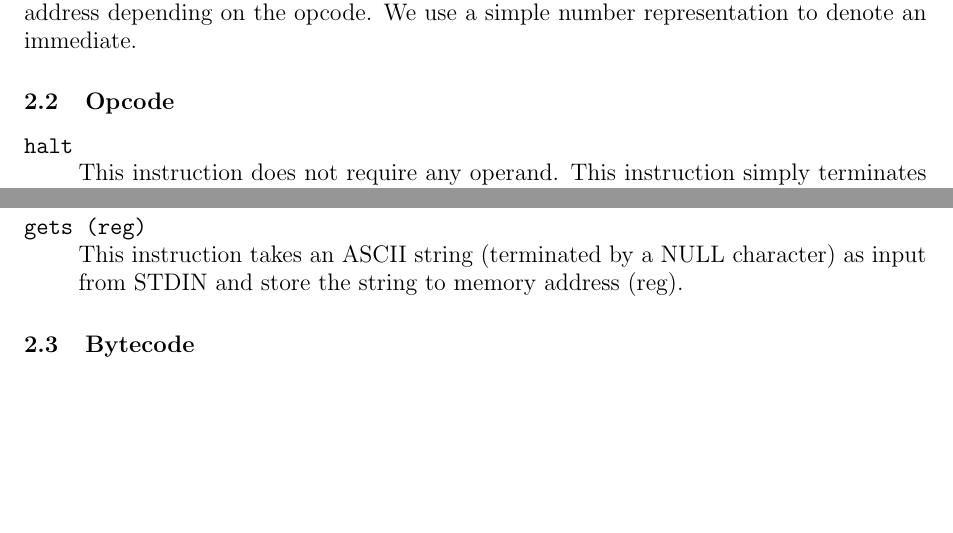
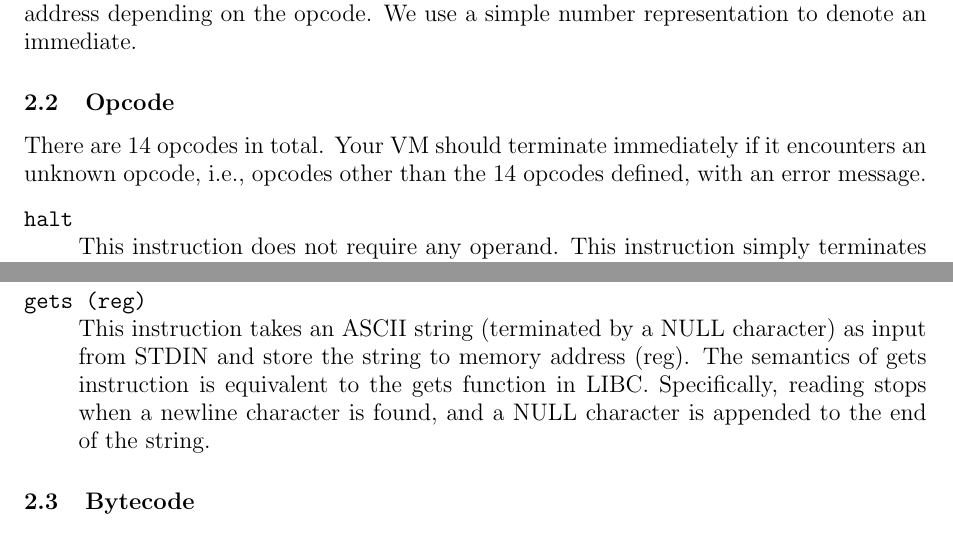
Before and after one commit to KAIST-IS521/2017-Spring, a LaTeX document (activities/0313-backdoor.tex): two parts of pages 1 and 3 of 5, joined at a grey line, cut so that both start at the same text, the shorter picture padded with empty space. Compiled offline with pdfLaTeX.

Commit message:
Add more description to the backdoor activity

```diff
--- a/activities/0313-backdoor.tex
+++ b/activities/0313-backdoor.tex
@@ -47,6 +47,10 @@ integer number or an address depending on the opcode. We use a simple
 number representation to denote an immediate.
 
 \subsection{Opcode}
+
+There are 14 opcodes in total. Your VM should terminate immediately if
+it encounters an unknown opcode, i.e., opcodes other than the 14
+opcodes defined, with an error message.
 
 \begin{description}
 
@@ -145,7 +151,10 @@ number representation to denote an immediate.
     %
     This instruction takes an ASCII string (terminated by a NULL
     character) as input from STDIN and store the string to memory
-    address (reg).
+    address (reg). The semantics of gets instruction is equivalent to
+    the gets function in LIBC. Specifically, reading stops when a
+    newline character is found, and a NULL character is appended to
+    the end of the string.
 
 \end{description}
 
```
Also changed, not shown: activities/0313-backdoor.tex (4 more changed lines).
